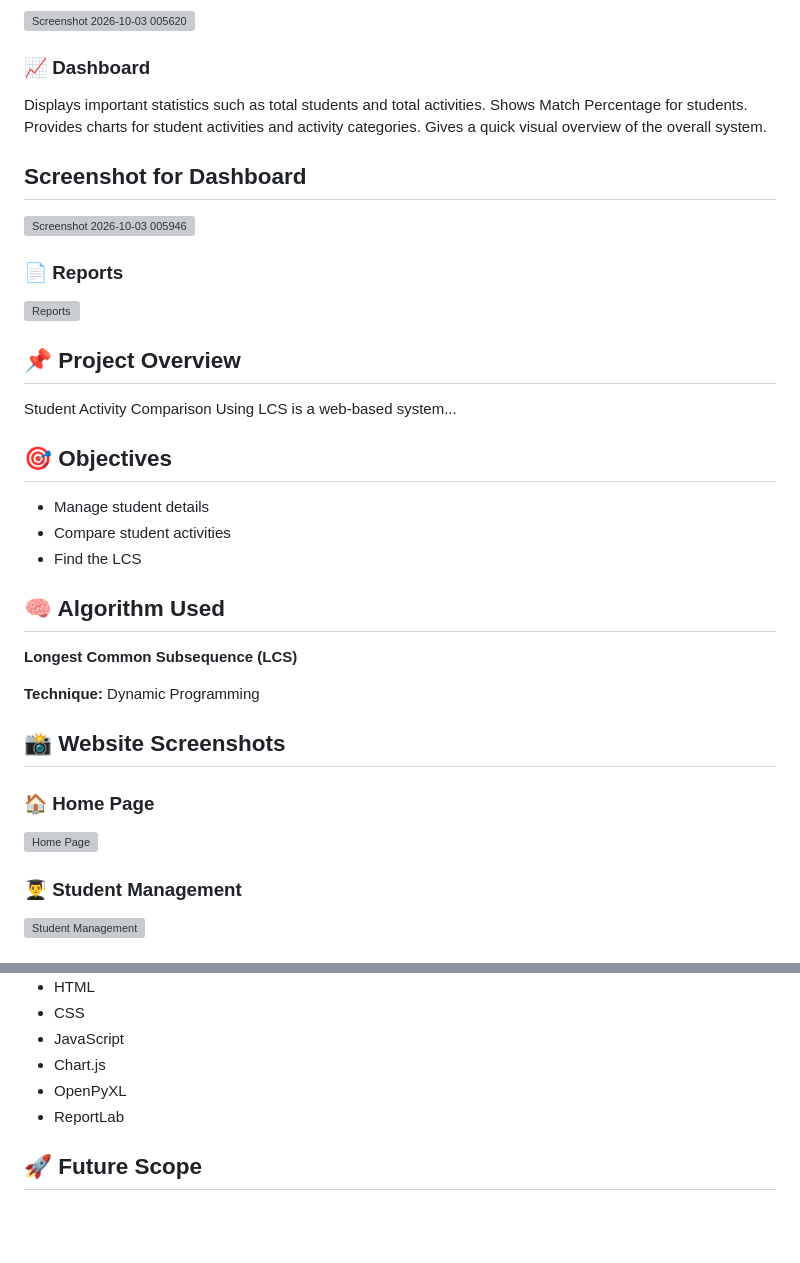
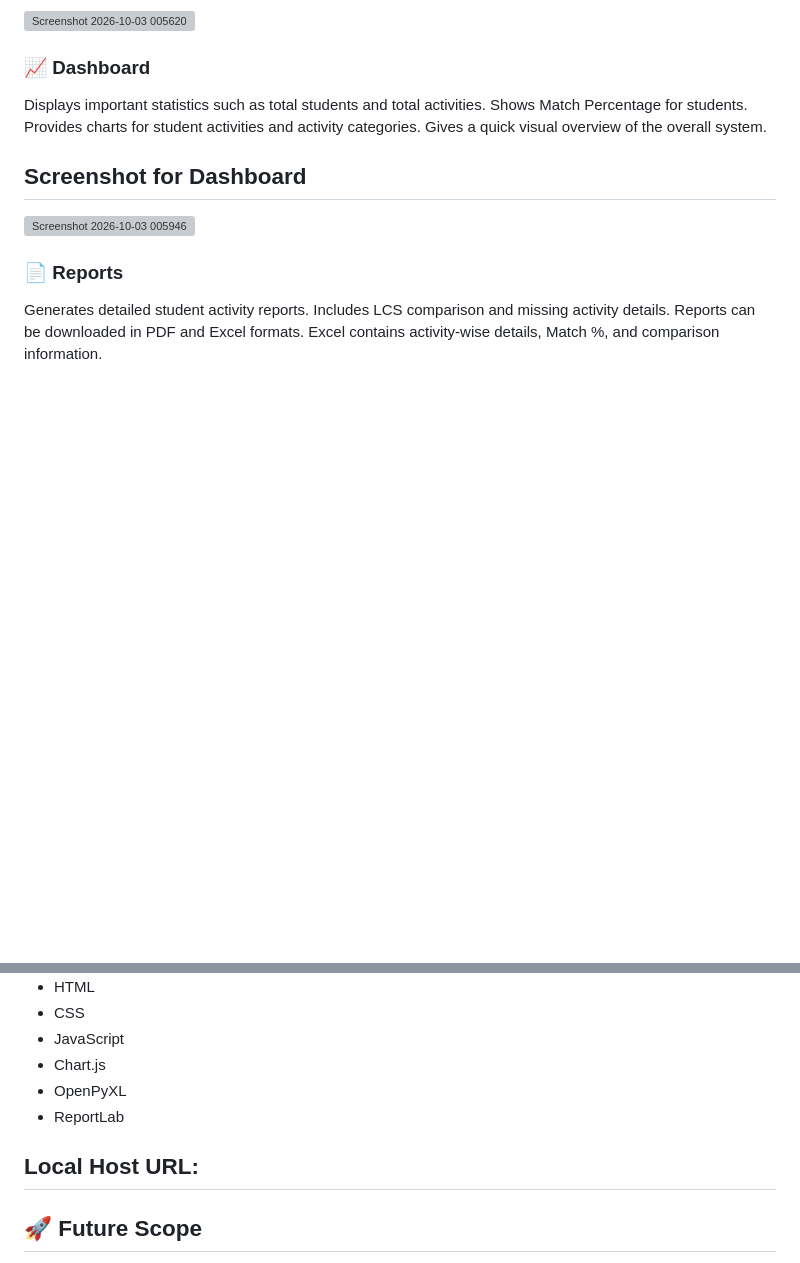
Before and after one commit to trishausirikapalli-del/daa_hackathon, a Markdown page: README.md, 2 parts joined by grey strips. Rendered like a GitHub page; blank space fills up the shorter version; grey boxes are pictures that could not be loaded.

Commit message:
Revise README with report details and cleanup
Updated README to include report generation details and removed outdated sections.

```diff
--- a/README.md
+++ b/README.md
@@ -95,32 +95,8 @@ Gives a quick visual overview of the overall system.
 <img width="597" height="496" alt="Screenshot 2026-10-03 005946" src="https://github.com/user-attachments/assets/63683e1c-ec86-4ab1-99cc-7033cba76709" />
 
 ### 📄 Reports
+Generates detailed student activity reports.
+Includes LCS comparison and missing activity details.
+Reports can be downloaded in PDF and Excel formats.
+Excel contains activity-wise details, Match %, and comparison information.
 
-![Reports](screenshots/report.png)
-
-## 📌 Project Overview
-
-Student Activity Comparison Using LCS is a web-based system...
-
-## 🎯 Objectives
-
-- Manage student details
-- Compare student activities
-- Find the LCS
-
-## 🧠 Algorithm Used
-
-**Longest Common Subsequence (LCS)**
-
-**Technique:** Dynamic Programming
-
-## 📸 Website Screenshots
-
-### 🏠 Home Page
-
-![Home Page](screenshots/home.png)
-
-### 👨‍🎓 Student Management
-
-![Student Management](screenshots/students.png)
-
@@ -155,6 +114,7 @@ Student Activity Comparison Using LCS is a web-based system...
 - Chart.js
 - OpenPyXL
 - ReportLab
+## Local Host URL:
 
 ## 🚀 Future Scope
 
```
Also changed, not shown: other parts of README.md (+2 -19 lines).
